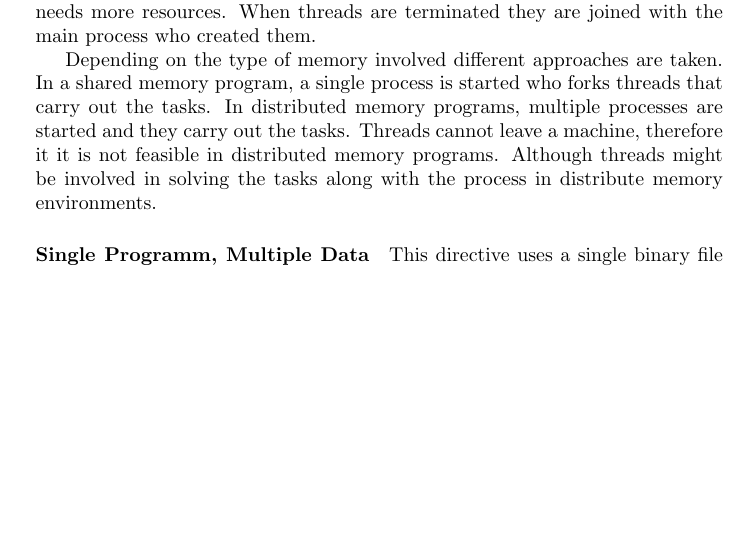
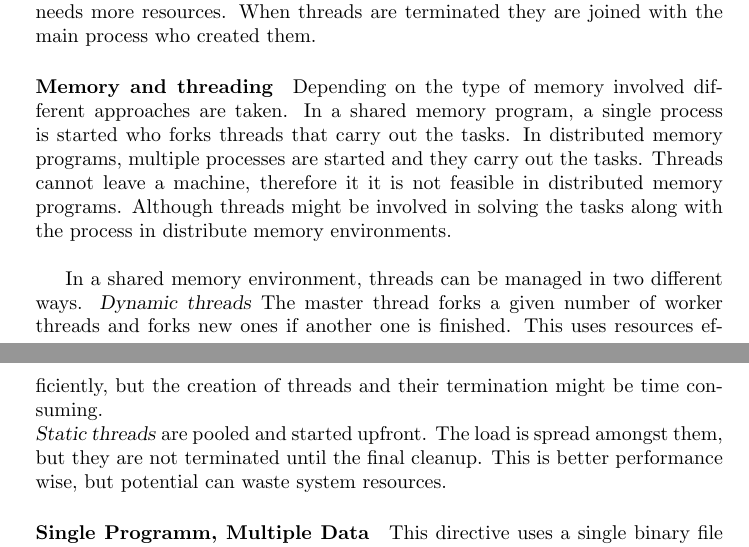
Before and after one commit to cap1/parallel-script, a LaTeX document (parallel-script.tex): part of page 9 of 10 before the commit and two parts of pages 9 and 10 of 10 after it, the two joined at a grey line, cut so that both start at the same text, the shorter picture padded with empty space. Compiled offline with pdfLaTeX.

Commit message:
dynamic and static

```diff
--- a/parallel-script.tex
+++ b/parallel-script.tex
@@ -454,6 +454,8 @@ Their lightweightendess allows to create them fast and with little overhead.
 Forking a new process takes longer needs more resources.
 When threads are terminated they are joined with the main process who created them.
 
+\paragraph*{Memory and threading} % (fold)
+\label{par:memory_and_threading}
 	Depending on the type of memory involved different approaches are taken.
 	In a shared memory program,
 	a single process is started who forks threads that carry out the tasks.
@@ -461,7 +463,20 @@ In distributed memory programs,
 	multiple processes are started and they carry out the tasks.
 	Threads cannot leave a machine,
 	therefore it it is not feasible in distributed memory programs.
-Although threads might be involved in solving the tasks along with the process in distribute memory environments.
+	Although threads might be involved in solving the tasks along with the process in distribute memory environments.\\
+
+	In a shared memory environment,
+	threads can be managed in two different ways.
+	\textsl{Dynamic threads} The master thread forks a given number of worker threads
+	and forks new ones if another one is finished.
+	This uses resources efficiently,
+	but the creation of threads and their termination might be time consuming.\\
+	\textsl{Static threads} are pooled and started upfront.
+	The load is spread amongst them,
+	but they are not terminated until the final cleanup.
+	This is better performance wise,
+	but potential can waste system resources.
+	% paragraph memory_and_threading (end)
 
 \paragraph*{Single Programm, Multiple Data} % (fold)
 \label{par:single_programm_multiple_data}
```
Lines whose indentation alone changed are shown as unchanged.
